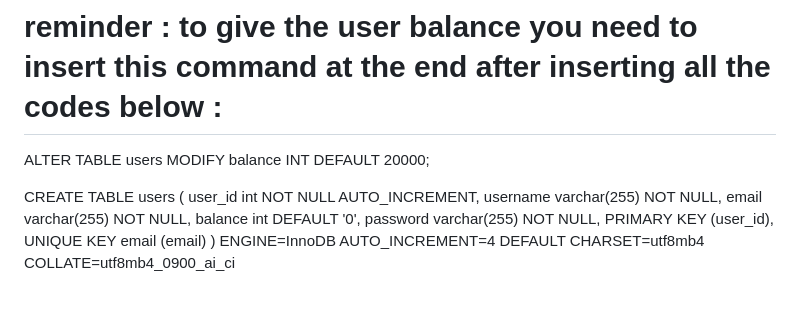
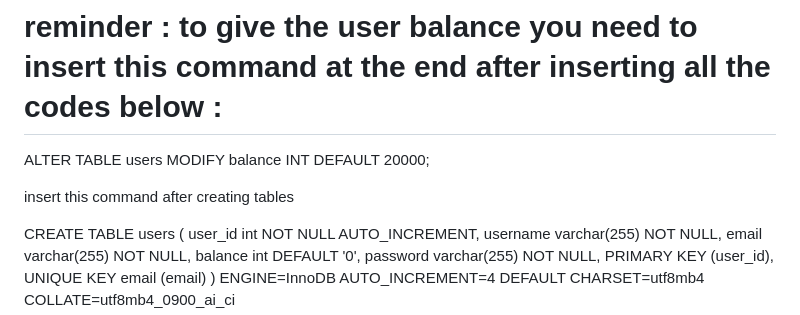
Before and after one commit to Nurzhas-kun/Trade-system, a Markdown page: README.md, the part around the change. GitHub-like rendering; blank space fills up the shorter version.

```diff
--- a/README.md
+++ b/README.md
@@ -27,6 +27,7 @@ In order for everything to work for you, you first need to insert these codes in
 ALTER TABLE users
 MODIFY balance INT DEFAULT 20000;
 
+insert this command after creating tables
 
 
 
```
